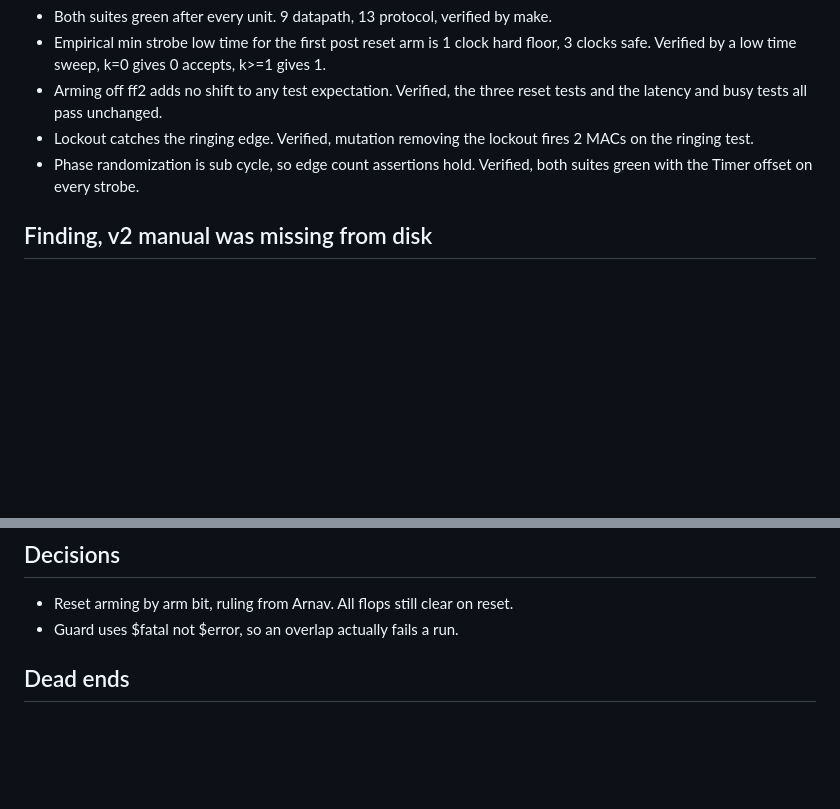
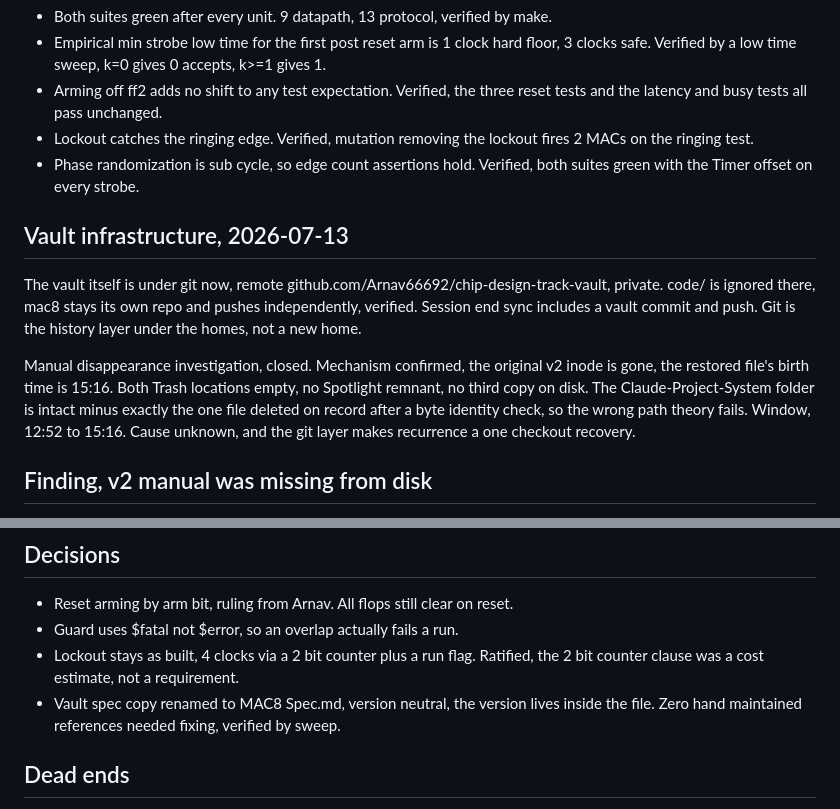
Before and after one commit to Arnav66692/mac8, a Markdown page: TASK_LOG.md, 2 parts joined by grey strips. GitHub-like rendering; blank space fills up the shorter version.

Commit message:
docs: ratify lockout as built, log vault git layer and investigation

```diff
--- a/TASK_LOG.md
+++ b/TASK_LOG.md
@@ -42,6 +42,12 @@ The review found a bug class the mutation gate is structurally blind to. The arm
 - Lockout catches the ringing edge. Verified, mutation removing the lockout fires 2 MACs on the ringing test.
 - Phase randomization is sub cycle, so edge count assertions hold. Verified, both suites green with the Timer offset on every strobe.
 
+## Vault infrastructure, 2026-07-13
+
+The vault itself is under git now, remote github.com/Arnav66692/chip-design-track-vault, private. code/ is ignored there, mac8 stays its own repo and pushes independently, verified. Session end sync includes a vault commit and push. Git is the history layer under the homes, not a new home.
+
+Manual disappearance investigation, closed. Mechanism confirmed, the original v2 inode is gone, the restored file's birth time is 15:16. Both Trash locations empty, no Spotlight remnant, no third copy on disk. The Claude-Project-System folder is intact minus exactly the one file deleted on record after a byte identity check, so the wrong path theory fails. Window, 12:52 to 15:16. Cause unknown, and the git layer makes recurrence a one checkout recovery.
+
 ## Finding, v2 manual was missing from disk
 
 At F8 the vault OPERATING_MANUAL.md, the v2, was gone. Only OPERATING_MANUAL_v1.md remained, the original 34694 byte Fable 5 handoff. My conversation memory said v2 was written and edited, disk said otherwise, and the manual says trust the disk. The CLAUDE.md pointers to v2 were dangling. Cause unknown, the explanation and iCloud tasks in between did not touch it. Since the F8 instruction presupposes the manual exists, I restored v2 faithfully from the authoring conversation, with the two prior audit fixes and the F8 line, and noted the restore in its changelog. If a process is silently removing vault files, that is the real risk, flagged for Arnav.
@@ -66,6 +72,8 @@ At F8 the vault OPERATING_MANUAL.md, the v2, was gone. Only OPERATING_MANUAL_v1.
 
 - Reset arming by arm bit, ruling from Arnav. All flops still clear on reset.
 - Guard uses $fatal not $error, so an overlap actually fails a run.
+- Lockout stays as built, 4 clocks via a 2 bit counter plus a run flag. Ratified, the 2 bit counter clause was a cost estimate, not a requirement.
+- Vault spec copy renamed to MAC8 Spec.md, version neutral, the version lives inside the file. Zero hand maintained references needed fixing, verified by sweep.
 
 ## Dead ends
 
```
Also changed, not shown: CLAUDE.md (+1 -0 lines).
